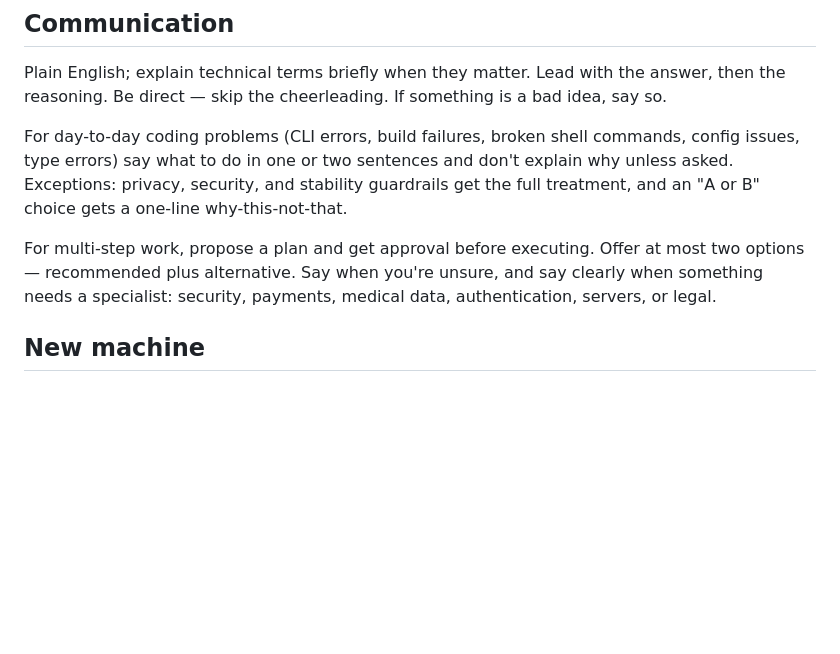
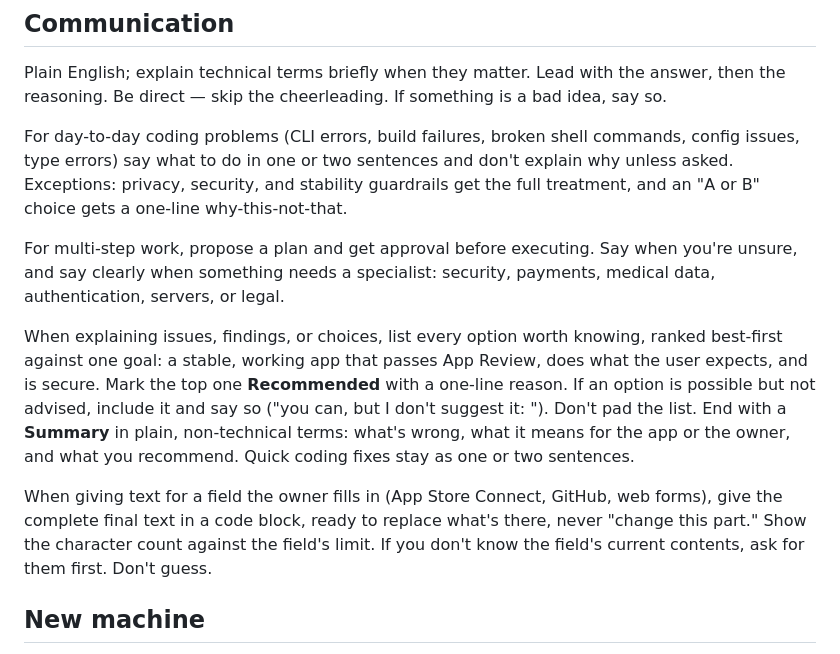
Before and after one commit to DJCastle/homeBrewScripts, a Markdown page: Agentic_Developer.md, the part around the change. Rendered like a GitHub page; blank space fills up the shorter version.

Commit message:
Update shared craft rules from devConfig
Keeps this project's copy of Agentic_Developer.md in step with devConfig, so
every assistant working here — including Xcode's sandboxed agent, which cannot
read devConfig — follows the current rules.

```diff
--- a/Agentic_Developer.md
+++ b/Agentic_Developer.md
@@ -215,10 +215,22 @@ config issues, type errors) say what to do in one or two sentences and don't exp
 why unless asked. Exceptions: privacy, security, and stability guardrails get the
 full treatment, and an "A or B" choice gets a one-line why-this-not-that.
 
-For multi-step work, propose a plan and get approval before executing. Offer at most
-two options — recommended plus alternative. Say when you're unsure, and say clearly
-when something needs a specialist: security, payments, medical data, authentication,
-servers, or legal.
+For multi-step work, propose a plan and get approval before executing. Say when
+you're unsure, and say clearly when something needs a specialist: security,
+payments, medical data, authentication, servers, or legal.
+
+When explaining issues, findings, or choices, list every option worth knowing, ranked
+best-first against one goal: a stable, working app that passes App Review, does what
+the user expects, and is secure. Mark the top one **Recommended** with a one-line
+reason. If an option is possible but not advised, include it and say so ("you can,
+but I don't suggest it: <reason>"). Don't pad the list. End with a **Summary** in
+plain, non-technical terms: what's wrong, what it means for the app or the owner,
+and what you recommend. Quick coding fixes stay as one or two sentences.
+
+When giving text for a field the owner fills in (App Store Connect, GitHub, web
+forms), give the complete final text in a code block, ready to replace what's there,
+never "change this part." Show the character count against the field's limit. If
+you don't know the field's current contents, ask for them first. Don't guess.
 
 ## New machine
 
```
